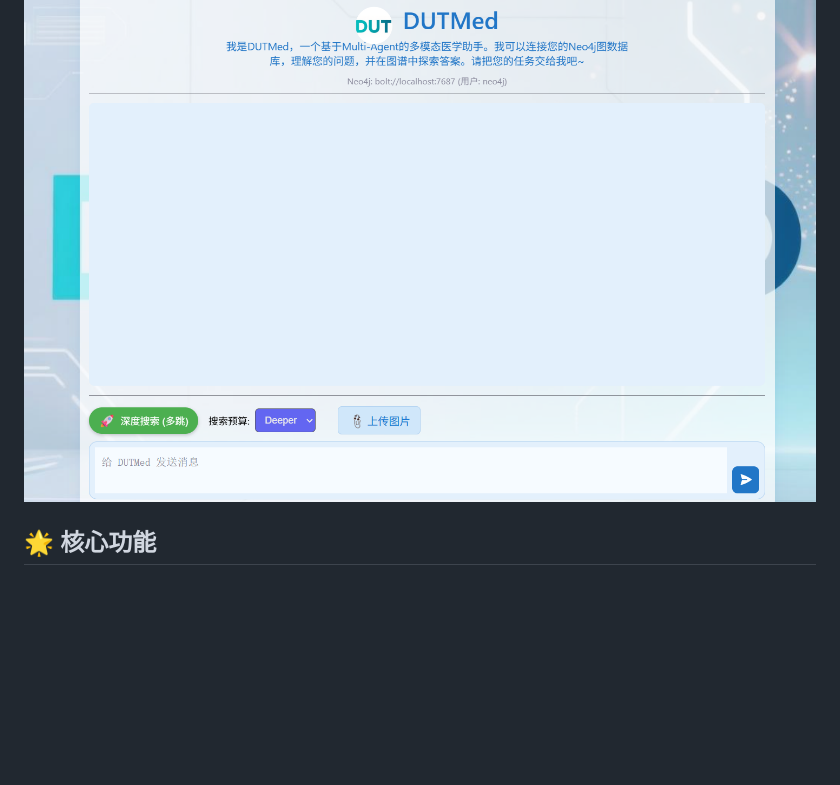
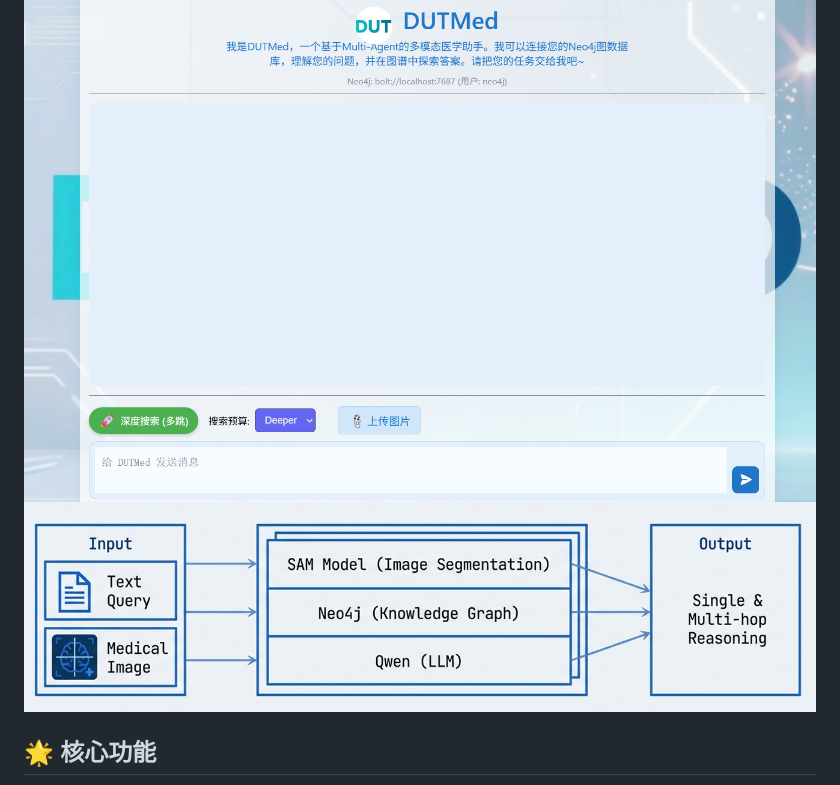
Before and after one commit to feiyu1104/DUTMed, a Markdown page: README.md, the part around the change. GitHub-like rendering; blank space fills up the shorter version.

Commit message:
Revise README with enhanced features and instructions
Updated README to include additional features and usage instructions.

```diff
--- a/README.md
+++ b/README.md
@@ -8,6 +8,7 @@
 **DUTMed** 是一个结合 **知识图谱（Neo4j）** 与 **大语言模型（阿里云通义千问)** 的智能医学问答助手，支持**文本问答、图像分析**，适用于医学教育、临床辅助、科研探索等场景。
 
 ![界面](sources/界面.png)
+![架构图](sources/架构图.png)
 
 ## 🌟 核心功能
 
```
